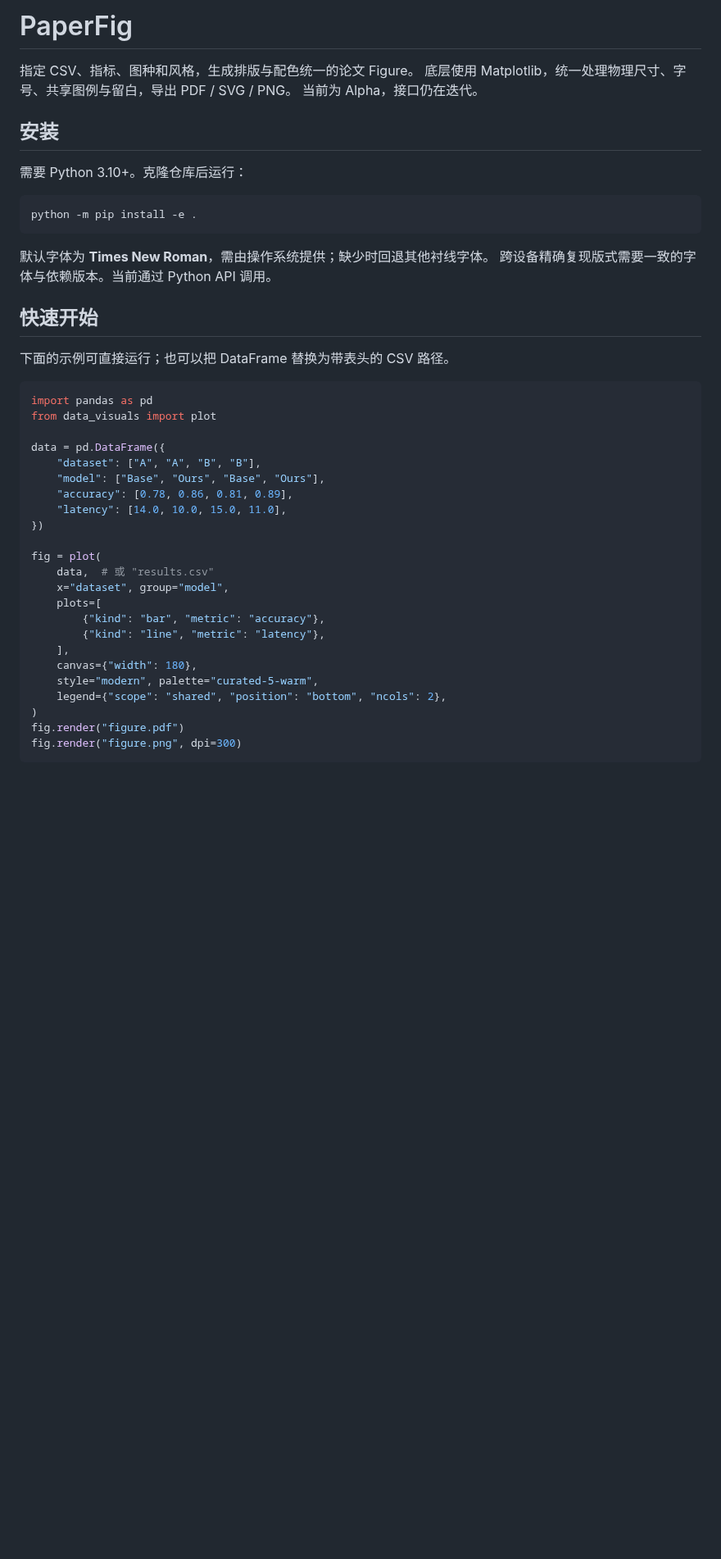
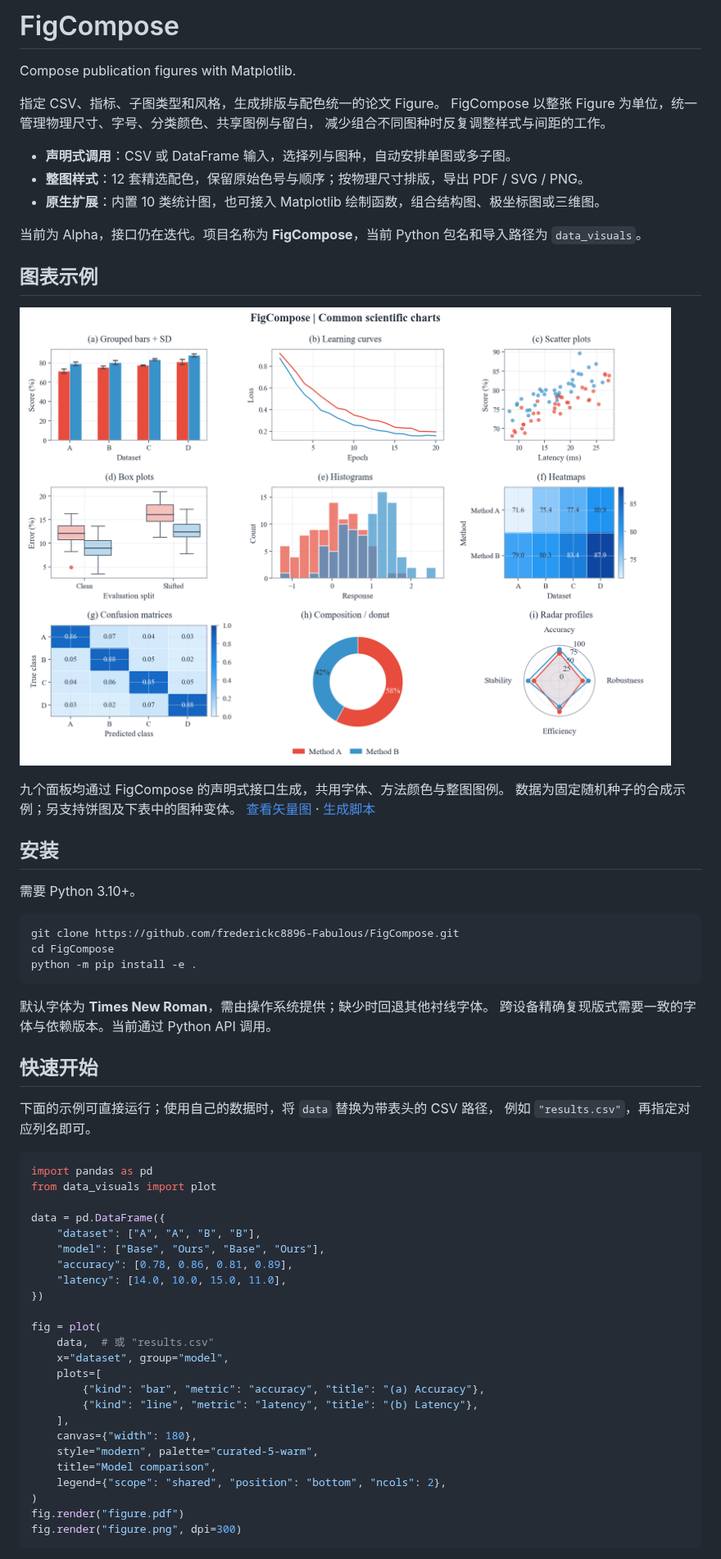
Before and after one commit to frederickc8896-Fabulous/FigCompose, a Markdown page: README.md, the part around one of its changes. Shown at 82% size. Drawn GitHub-style; pictures changed too: assets/readme/traditional_charts.png (added); blank space fills up the shorter version.

Commit message:
new README

````diff
--- a/README.md
+++ b/README.md
@@ -1,14 +1,32 @@
-# PaperFig
+# FigCompose
 
-指定 CSV、指标、图种和风格，生成排版与配色统一的论文 Figure。
-底层使用 Matplotlib，统一处理物理尺寸、字号、共享图例与留白，导出 PDF / SVG / PNG。
-当前为 Alpha，接口仍在迭代。
+Compose publication figures with Matplotlib.
+
+指定 CSV、指标、子图类型和风格，生成排版与配色统一的论文 Figure。
+FigCompose 以整张 Figure 为单位，统一管理物理尺寸、字号、分类颜色、共享图例与留白，
+减少组合不同图种时反复调整样式与间距的工作。
+
+- **声明式调用**：CSV 或 DataFrame 输入，选择列与图种，自动安排单图或多子图。
+- **整图样式**：12 套精选配色，保留原始色号与顺序；按物理尺寸排版，导出 PDF / SVG / PNG。
+- **原生扩展**：内置 10 类统计图，也可接入 Matplotlib 绘制函数，组合结构图、极坐标图或三维图。
+
+当前为 Alpha，接口仍在迭代。项目名称为 **FigCompose**，当前 Python 包名和导入路径为 `data_visuals`。
+
+## 图表示例
+
+![FigCompose 常用论文图表：分组柱状图及标准差、折线图、散点图、箱线图、直方图、热力图、混淆矩阵、环形图和雷达图](assets/readme/traditional_charts.png)
+
+九个面板均通过 FigCompose 的声明式接口生成，共用字体、方法颜色与整图图例。
+数据为固定随机种子的合成示例；另支持饼图及下表中的图种变体。
+[查看矢量图](assets/readme/traditional_charts.svg) · [生成脚本](assets/readme/generate.py)
 
 ## 安装
 
-需要 Python 3.10+。克隆仓库后运行：
+需要 Python 3.10+。
 
 ```bash
+git clone https://github.com/frederickc8896-Fabulous/FigCompose.git
+cd FigCompose
 python -m pip install -e .
 ```
 
@@ -17,7 +35,8 @@ python -m pip install -e .
 
 ## 快速开始
 
-下面的示例可直接运行；也可以把 DataFrame 替换为带表头的 CSV 路径。
+下面的示例可直接运行；使用自己的数据时，将 `data` 替换为带表头的 CSV 路径，
+例如 `"results.csv"`，再指定对应列名即可。
 
 ```python
 import pandas as pd
@@ -34,11 +53,12 @@ fig = plot(
     data,  # 或 "results.csv"
     x="dataset", group="model",
     plots=[
-        {"kind": "bar", "metric": "accuracy"},
-        {"kind": "line", "metric": "latency"},
+        {"kind": "bar", "metric": "accuracy", "title": "(a) Accuracy"},
+        {"kind": "line", "metric": "latency", "title": "(b) Latency"},
     ],
     canvas={"width": 180},
     style="modern", palette="curated-5-warm",
+    title="Model comparison",
     legend={"scope": "shared", "position": "bottom", "ncols": 2},
 )
 fig.render("figure.pdf")
````
Also changed, not shown: other parts of README.md (+51 -15 lines), assets/readme/color_presets.png (added), assets/readme/color_schemes.png (added), 4 other files.
